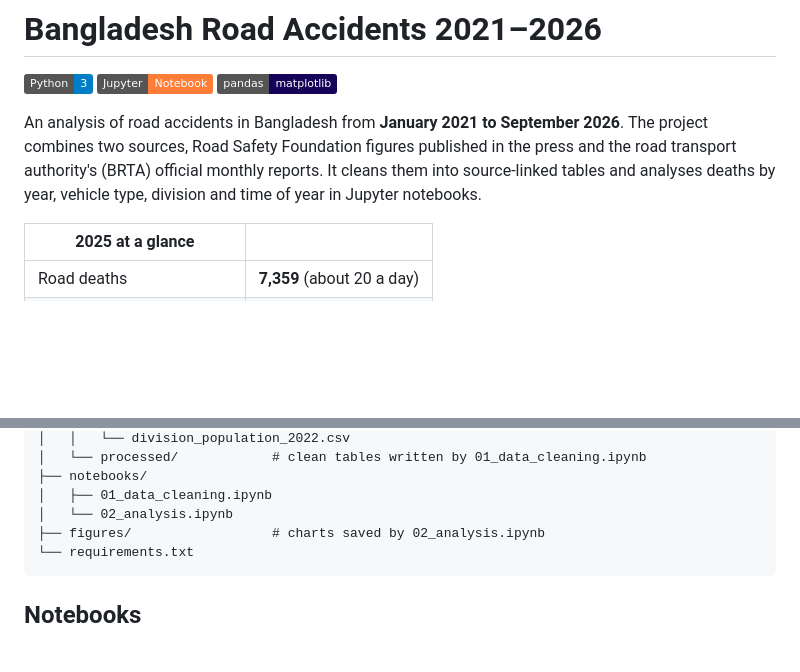
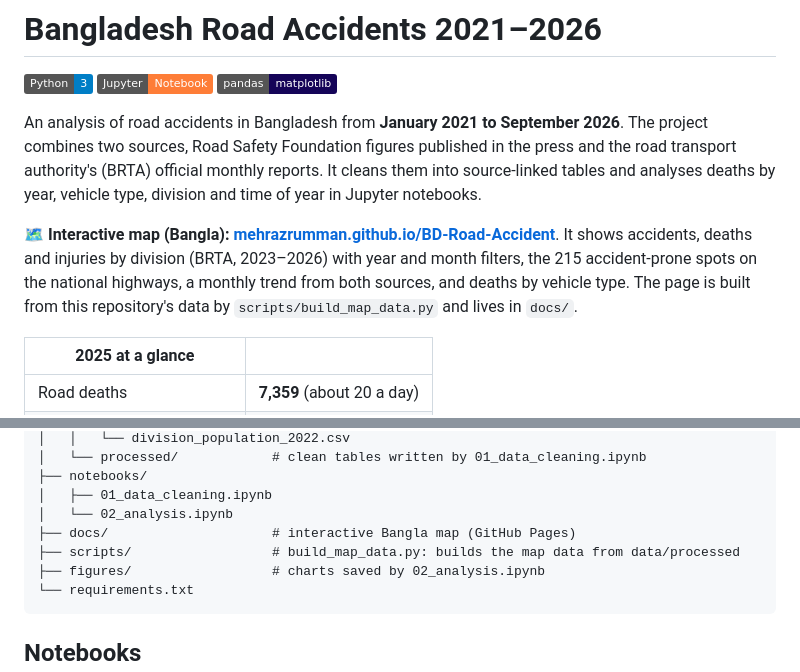
Before and after one commit to MehrazRumman/BD-Road-Accident, a Markdown page: README.md, 2 parts joined by grey strips. Drawn GitHub-style; badges without logos; blank space fills up the shorter version.

Commit message:
README: link the interactive map

````diff
--- a/README.md
+++ b/README.md
@@ -7,6 +7,11 @@ An analysis of road accidents in Bangladesh from **January 2021 to September 202
 sources, Road Safety Foundation figures published in the press and the road transport authority's (BRTA) official
 monthly reports. It cleans them into source-linked tables and analyses deaths by year, vehicle type, division and
 time of year in Jupyter notebooks.
+
+**🗺️ Interactive map (Bangla): [mehrazrumman.github.io/BD-Road-Accident](https://mehrazrumman.github.io/BD-Road-Accident/)**.
+It shows accidents, deaths and injuries by division (BRTA, 2023–2026) with year and month filters, the 215
+accident-prone spots on the national highways, a monthly trend from both sources, and deaths by vehicle type. The page
+is built from this repository's data by `scripts/build_map_data.py` and lives in `docs/`.
 
 | 2025 at a glance | |
 |---|---|
@@ -69,6 +74,8 @@ BD-Road-Accident/
 ├── notebooks/
 │   ├── 01_data_cleaning.ipynb
 │   └── 02_analysis.ipynb
+├── docs/                     # interactive Bangla map (GitHub Pages)
+├── scripts/                  # build_map_data.py: builds the map data from data/processed
 ├── figures/                  # charts saved by 02_analysis.ipynb
 └── requirements.txt
 ```
````
